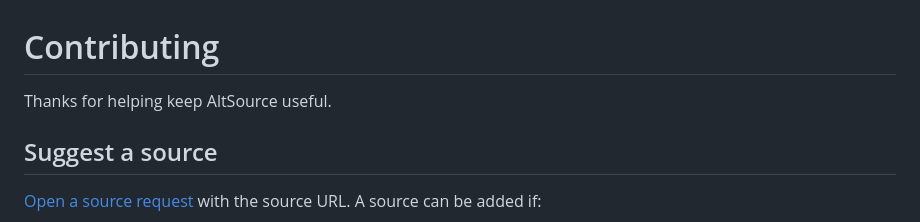
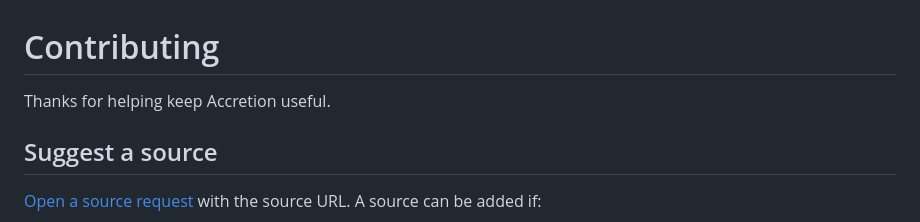
Before and after one commit to BenwillLopez/accretion, a Markdown page: CONTRIBUTING.md, the part around the change. Drawn GitHub-style.

```diff
--- a/CONTRIBUTING.md
+++ b/CONTRIBUTING.md
@@ -1,6 +1,6 @@
 # Contributing
 
-Thanks for helping keep AltSource useful.
+Thanks for helping keep Accretion useful.
 
 ## Suggest a source
 
```
Also changed, not shown: README.md (+15 -14 lines), SECURITY.md (+2 -2 lines), assets/header.png, assets/icon.png, 5 other files.
